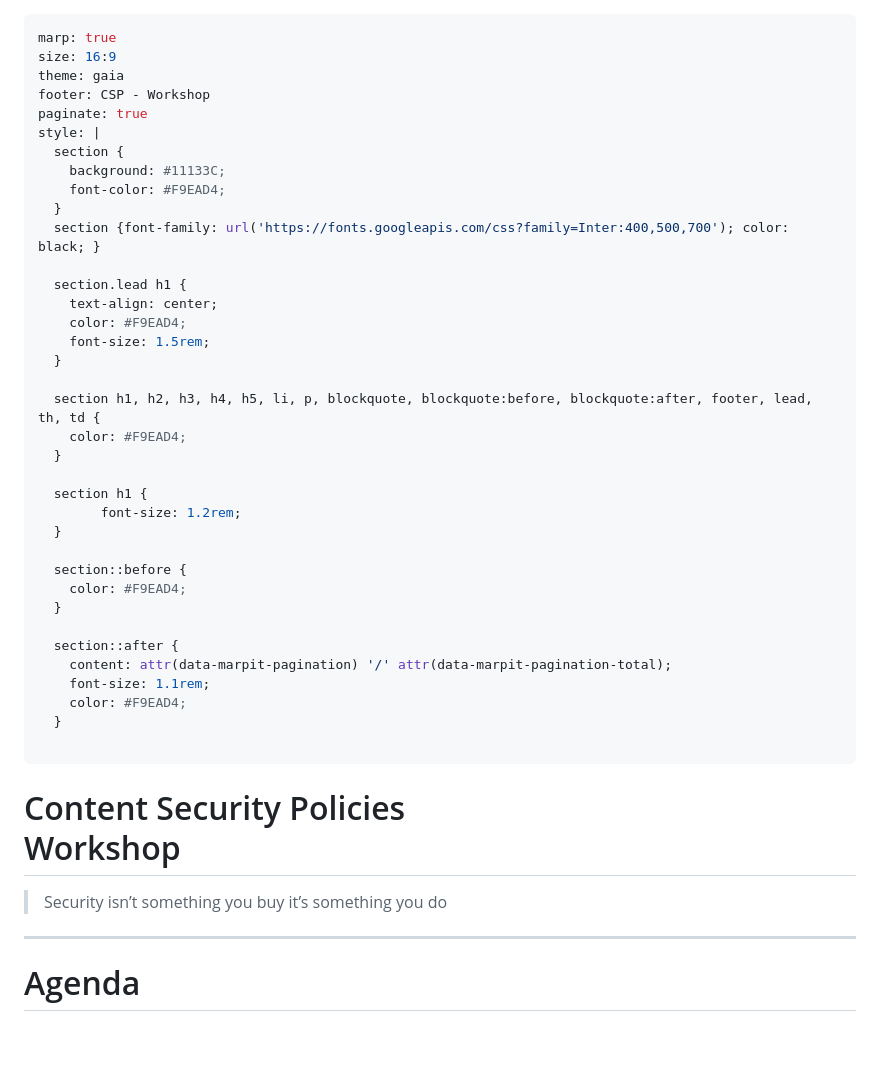
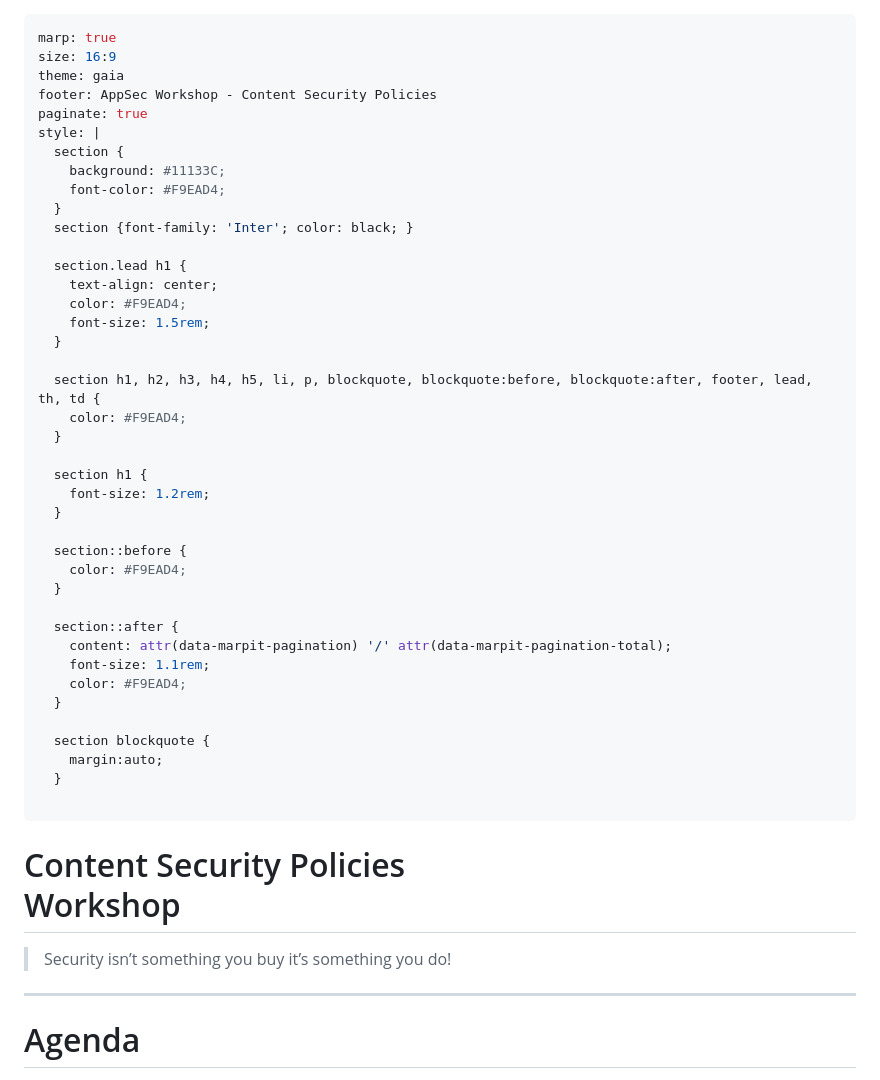
Before and after one commit to knut-erik/csp-workshop, a Markdown page: content/csp-presentation.md, the part around the change printed below. Rendered like a GitHub page; blank space fills up the shorter version.

```diff
--- a/content/csp-presentation.md
+++ b/content/csp-presentation.md
@@ -2,14 +2,14 @@
 marp: true
 size: 16:9
 theme: gaia
-footer: CSP - Workshop
+footer: AppSec Workshop - Content Security Policies
 paginate: true
 style: |
   section {
     background: #11133C;
     font-color: #F9EAD4;
   }
-  section {font-family: url('https://fonts.googleapis.com/css?family=Inter:400,500,700'); color: black; }
+  section {font-family: 'Inter'; color: black; }
 
   section.lead h1 {
     text-align: center;
@@ -22,7 +22,7 @@ style: |
   }
 
   section h1 {
-        font-size: 1.2rem;
+    font-size: 1.2rem;
   }
 
   section::before {
@@ -35,13 +35,16 @@ style: |
     color: #F9EAD4;
   }
 
+  section blockquote {
+    margin:auto;
+  }
+
 ---
 
 <!-- _class: lead -->
 # Content Security Policies<br>Workshop
 
->Security isn’t something you buy
->it’s something you do
+>Security isn’t something you buy it’s something you do!
 
 ---
 
```
Also changed, not shown: other parts of content/csp-presentation.md (+15 -10 lines), content/resources/reflected_xss_diagram.png (added).
